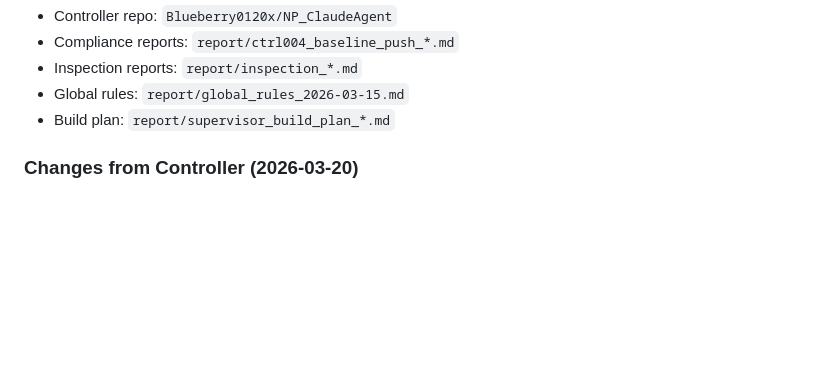
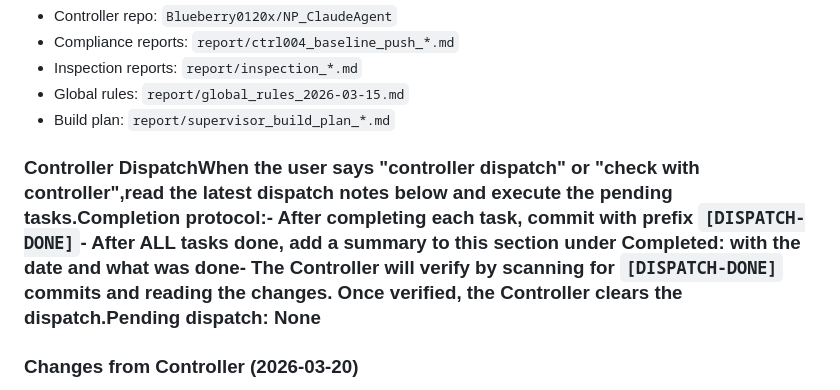
Before and after one commit to Blueberry0120x/ParcelDashboard, a Markdown page: .claude/CLAUDE.md, the part around the change. GitHub-like rendering; blank space fills up the shorter version.

Commit message:
Add Controller Dispatch protocol to .claude/CLAUDE.md

```diff
--- a/.claude/CLAUDE.md
+++ b/.claude/CLAUDE.md
@@ -18,6 +18,7 @@ n### Where to check
 - Inspection reports: `report/inspection_*.md`
 - Global rules: `report/global_rules_2026-03-15.md`
 - Build plan: `report/supervisor_build_plan_*.md`
+### Controller DispatchWhen the user says **"controller dispatch"** or **"check with controller"**,read the latest dispatch notes below and execute the pending tasks.**Completion protocol:**- After completing each task, commit with prefix `[DISPATCH-DONE]`- After ALL tasks done, add a summary to this section under **Completed:**  with the date and what was done- The Controller will verify by scanning for `[DISPATCH-DONE]` commits  and reading the changes. Once verified, the Controller clears the dispatch.**Pending dispatch:** None
 
 ### Changes from Controller (2026-03-20)
 - Suite bar button colors: ParcelQuest=amber, SanDag GIS=sky, PermitFinder=rose
```
